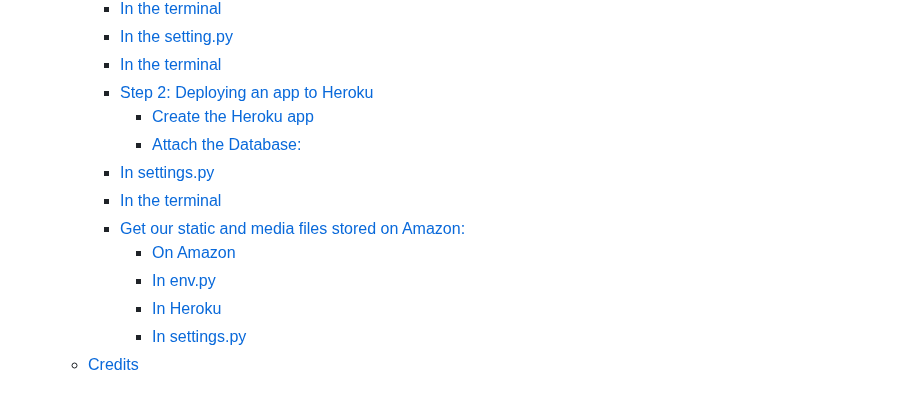
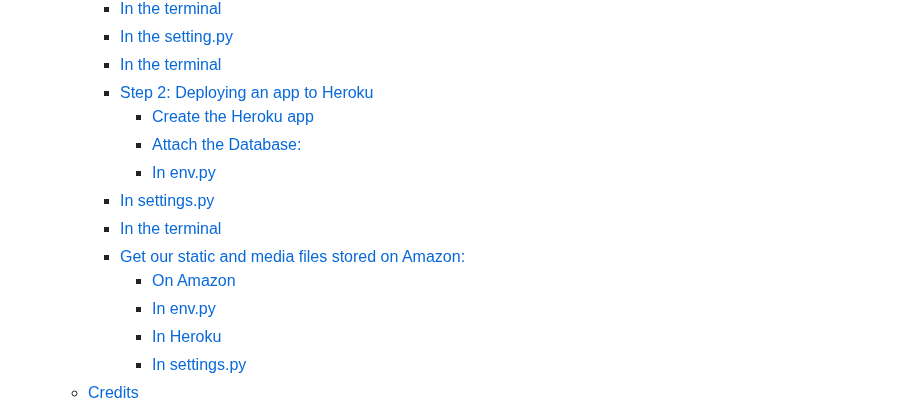
Before and after one commit to mervecoskunn/project-portfolio-4, a Markdown page: README.md, the part around one of its changes. Drawn GitHub-style.

```diff
--- a/README.md
+++ b/README.md
@@ -40,6 +40,7 @@ The Live Site can be found [here.](https://merve-project-4-dfec2093a369.herokuap
     - [Step 2: Deploying an app to Heroku](#step-2-deploying-an-app-to-heroku)
       - [Create the Heroku app](#create-the-heroku-app)
       - [Attach the Database:](#attach-the-database)
+      - [In env.py](#in-envpy)
     - [In settings.py](#in-settingspy)
     - [In the terminal](#in-the-terminal-2)
     - [Get our static and media files stored on Amazon:](#get-our-static-and-media-files-stored-on-amazon)
```
Also changed, not shown: other parts of README.md (+6 -4 lines).
